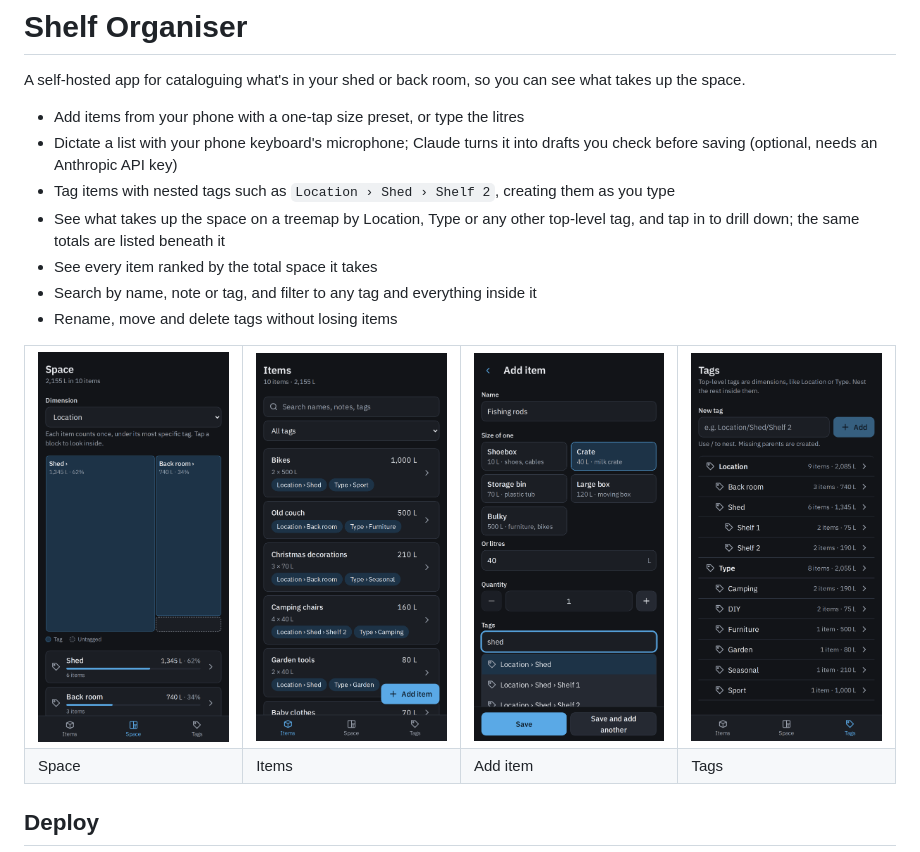
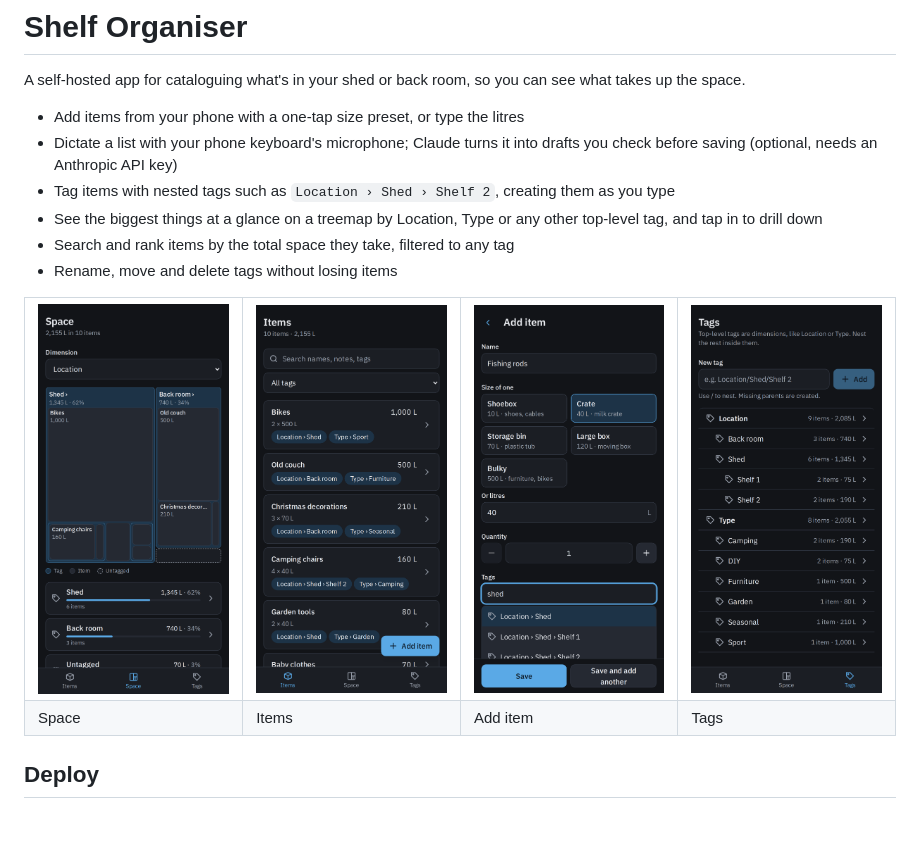
Before and after one commit to simonpratt/shelf-organiser, a Markdown page: README.md, the part around one of its changes. GitHub-like rendering; pictures changed too: docs/screenshots/space.png; blank space fills up the shorter version.

Commit message:
Trim README features and retake the space screenshot
Co-Authored-By: Claude Opus 5.5 <noreply@anthropic.com>

```diff
--- a/README.md
+++ b/README.md
@@ -5,9 +5,8 @@ A self-hosted app for cataloguing what's in your shed or back room, so you can s
 - Add items from your phone with a one-tap size preset, or type the litres
 - Dictate a list with your phone keyboard's microphone; Claude turns it into drafts you check before saving (optional, needs an Anthropic API key)
 - Tag items with nested tags such as `Location › Shed › Shelf 2`, creating them as you type
-- See what takes up the space on a treemap by Location, Type or any other top-level tag, and tap in to drill down; the same totals are listed beneath it
-- See every item ranked by the total space it takes
-- Search by name, note or tag, and filter to any tag and everything inside it
+- See the biggest things at a glance on a treemap by Location, Type or any other top-level tag, and tap in to drill down
+- Search and rank items by the total space they take, filtered to any tag
 - Rename, move and delete tags without losing items
 
 <table>
```
Also changed, not shown: other parts of README.md (+1 -1 lines).
